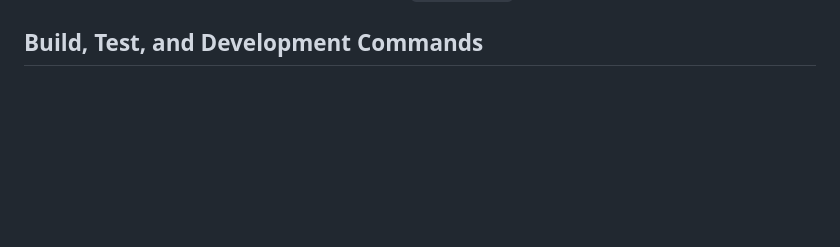
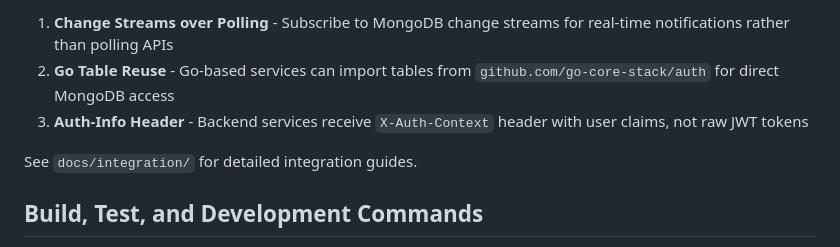
Before and after one commit to go-core-stack/auth-gateway, a Markdown page: AGENTS.md, the part around one of its changes. Rendered like a GitHub page; blank space fills up the shorter version.

```diff
--- a/AGENTS.md
+++ b/AGENTS.md
@@ -5,3 +65,8 @@ The entry point lives in `main.go`, orchestrating gRPC, HTTP, and gateway setup.
+1. **Change Streams over Polling** - Subscribe to MongoDB change streams for real-time notifications rather than polling APIs
+2. **Go Table Reuse** - Go-based services can import tables from `github.com/go-core-stack/auth` for direct MongoDB access
+3. **Auth-Info Header** - Backend services receive `X-Auth-Context` header with user claims, not raw JWT tokens
+
+See `docs/integration/` for detailed integration guides.
 
 ## Build, Test, and Development Commands
 - `make build` — runs `go fmt`, `go vet`, `golangci-lint`, then produces the container image (`REPO`/`auth-gateway:VERSION`).
```
Also changed, not shown: other parts of AGENTS.md (+60 -0 lines).
